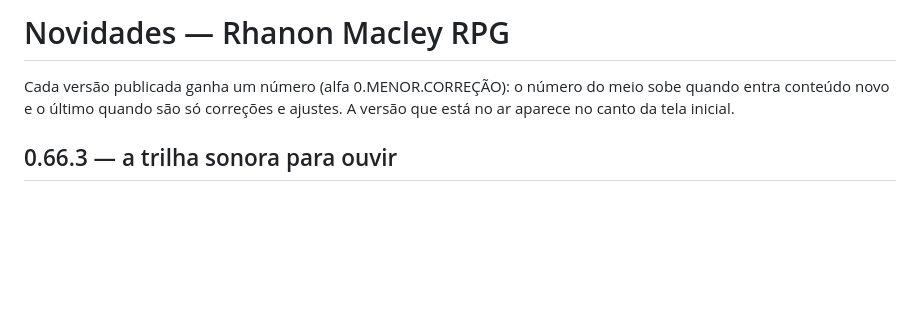
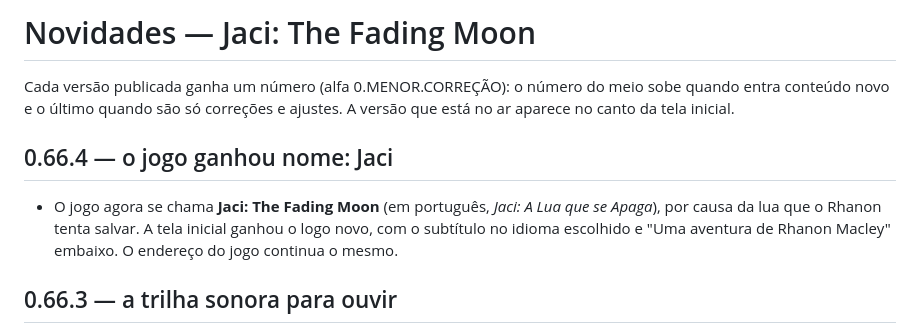
Before and after one commit to Ganseblumchen97/rhanon-macley, a Markdown page: NOVIDADES.md, the part around the change. Rendered like a GitHub page; blank space fills up the shorter version.

```diff
--- a/NOVIDADES.md
+++ b/NOVIDADES.md
@@ -1,7 +1,13 @@
-# Novidades — Rhanon Macley RPG
+# Novidades — Jaci: The Fading Moon
 
 Cada versão publicada ganha um número (alfa 0.MENOR.CORREÇÃO): o número do meio sobe quando entra conteúdo
 novo e o último quando são só correções e ajustes. A versão que está no ar aparece no canto da tela inicial.
+
+## 0.66.4 — o jogo ganhou nome: Jaci
+
+- O jogo agora se chama **Jaci: The Fading Moon** (em português, *Jaci: A Lua que se Apaga*), por causa da lua que o
+  Rhanon tenta salvar. A tela inicial ganhou o logo novo, com o subtítulo no idioma escolhido e "Uma aventura de
+  Rhanon Macley" embaixo. O endereço do jogo continua o mesmo.
 
 ## 0.66.3 — a trilha sonora para ouvir
 
```
Also changed, not shown: README.md (+3 -1 lines), midia/titulo.png, 8 other files.
